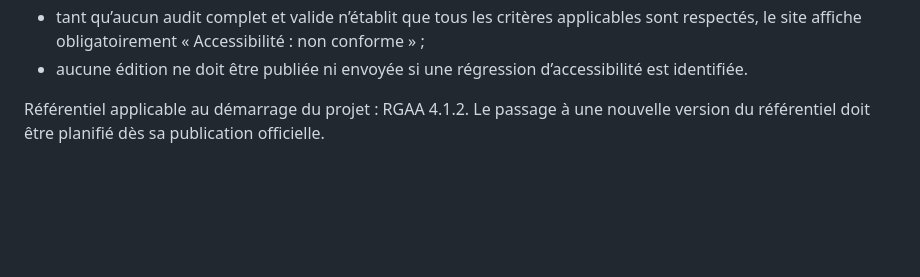
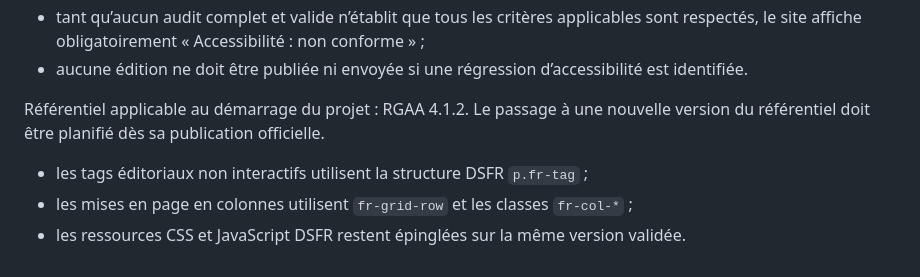
Before and after one commit to bacoco/revue-presse-snum, a Markdown page: README.md, the part around the change. Rendered like a GitHub page; blank space fills up the shorter version.

Commit message:
Corriger les écarts du rapport DSFR consolidé

```diff
--- a/README.md
+++ b/README.md
@@ -85,3 +85,7 @@ La conformité au DSFR et l’accessibilité RGAA sont des critères bloquants d
 - aucune édition ne doit être publiée ni envoyée si une régression d’accessibilité est identifiée.
 
 Référentiel applicable au démarrage du projet : RGAA 4.1.2. Le passage à une nouvelle version du référentiel doit être planifié dès sa publication officielle.
+
+- les tags éditoriaux non interactifs utilisent la structure DSFR `p.fr-tag` ;
+- les mises en page en colonnes utilisent `fr-grid-row` et les classes `fr-col-*` ;
+- les ressources CSS et JavaScript DSFR restent épinglées sur la même version validée.
```
